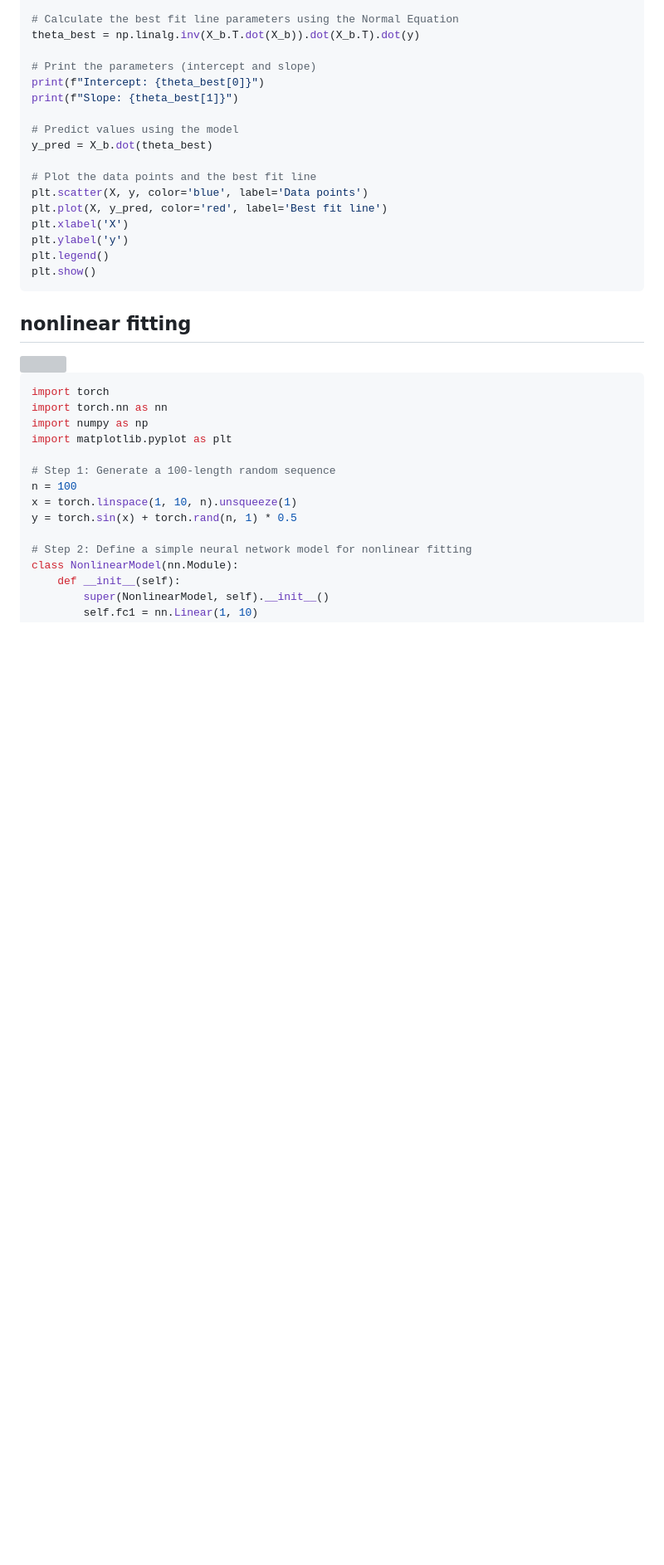
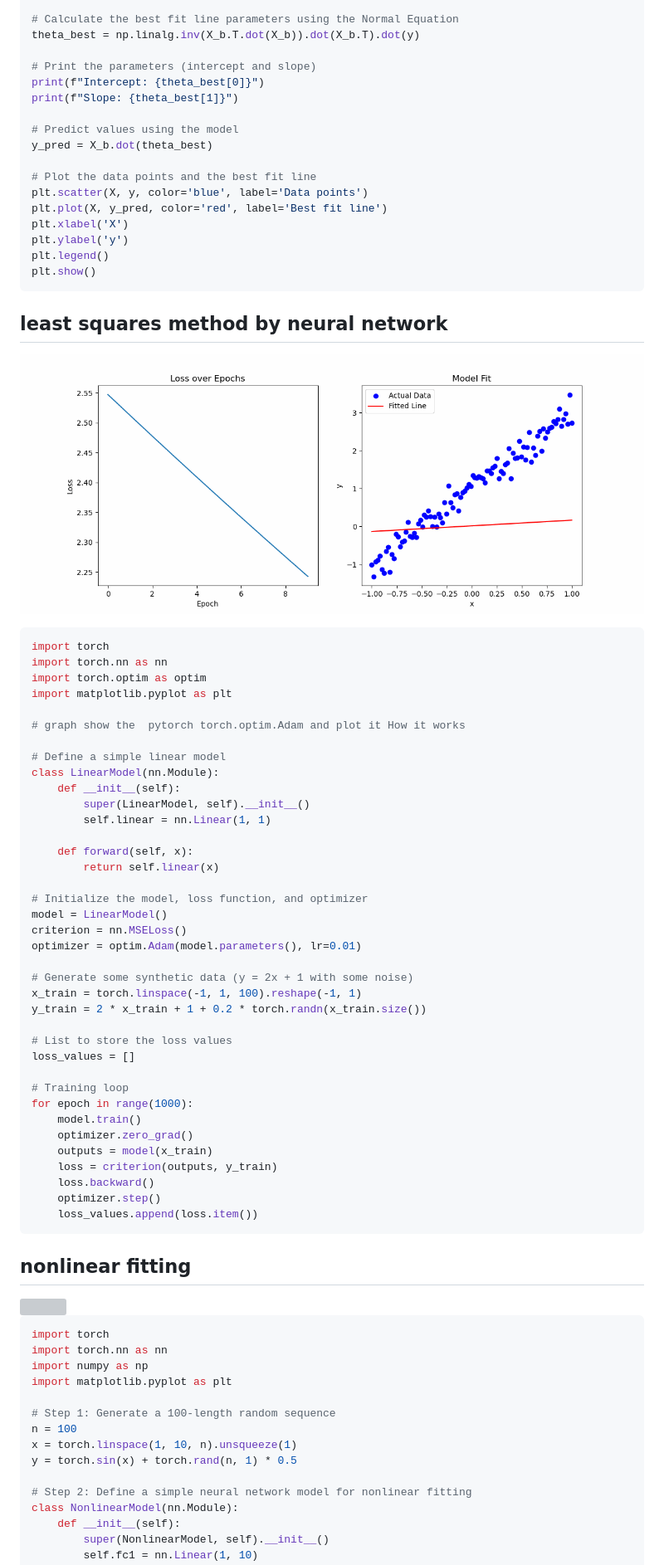
Before and after one commit to xlisp/visualization-machine-learning, a Markdown page: README.md, the part around the change printed below. Shown: that part at 83% size. Rendered like a GitHub page; blank space fills up the shorter version; grey boxes are pictures that could not be loaded.

Commit message:
least squares method by neural network

````diff
--- a/README.md
+++ b/README.md
@@ -65,6 +66,50 @@ plt.xlabel('X')
 plt.ylabel('y')
 plt.legend()
 plt.show()
+```
+
+## least squares method by neural network
+
+![](./training_animation.gif)
+
+```python
+import torch
+import torch.nn as nn
+import torch.optim as optim
+import matplotlib.pyplot as plt
+
+# graph show the  pytorch torch.optim.Adam and plot it How it works
+
+# Define a simple linear model
+class LinearModel(nn.Module):
+    def __init__(self):
+        super(LinearModel, self).__init__()
+        self.linear = nn.Linear(1, 1)
+
+    def forward(self, x):
+        return self.linear(x)
+
+# Initialize the model, loss function, and optimizer
+model = LinearModel()
+criterion = nn.MSELoss()
+optimizer = optim.Adam(model.parameters(), lr=0.01)
+
+# Generate some synthetic data (y = 2x + 1 with some noise)
+x_train = torch.linspace(-1, 1, 100).reshape(-1, 1)
+y_train = 2 * x_train + 1 + 0.2 * torch.randn(x_train.size())
+
+# List to store the loss values
+loss_values = []
+
+# Training loop
+for epoch in range(1000):
+    model.train()
+    optimizer.zero_grad()
+    outputs = model(x_train)
+    loss = criterion(outputs, y_train)
+    loss.backward()
+    optimizer.step()
+    loss_values.append(loss.item())
 ```
 
 ## nonlinear fitting
````
Also changed, not shown: other parts of README.md (+1 -0 lines).
